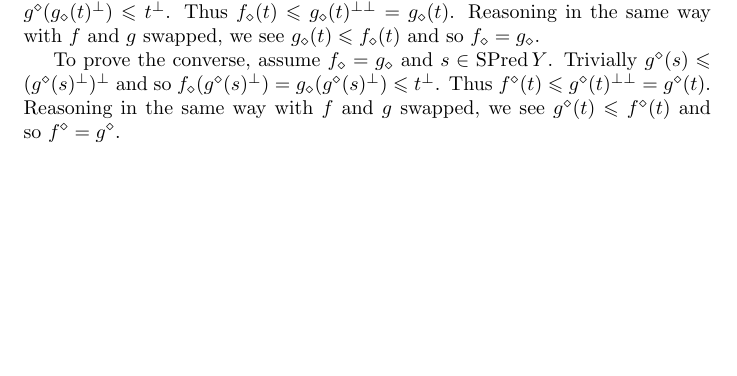
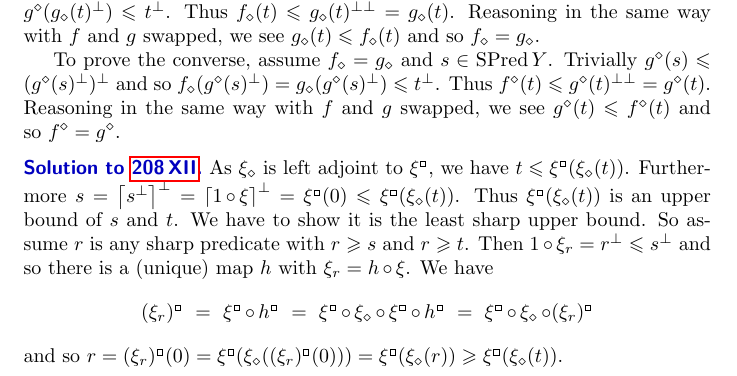
Before and after one commit to westerbaan/theses, a LaTeX thesis (b.tex, which reads bsols.tex): part of page 225 of 227, cut so that both start at the same text, the shorter picture padded with empty space. Compiled offline with pdfLaTeX.

Commit message:
Solution to 208 XII

```diff
--- a/bsols.tex
+++ b/bsols.tex
@@ -3041,5 +3041,29 @@ Thus~$f^\diamond(t) \leq g^\diamond(t)^{\perp\perp} = g^\diamond(t)$.
 Reasoning in the same way with~$f$ and~$g$ swapped,
         we see~$g^\diamond(t) \leq f^\diamond(t)$ and so~$f^\diamond = g^\diamond$.
 \end{solution}
+\begin{solution}{spred-sup}%
+As~$\xi_\diamond$ is left adjoint to~$\xi^\BOX$,
+    we have~$t \leq \xi^\BOX (\xi_\diamond(t))$.
+    Furthermore~$s = \ceil{s^\perp}^\perp = \ceil{1 \after \xi}^\perp
+        = \xi^\BOX(0) \leq
+        \xi^\BOX (\xi_\diamond(t))$.
+Thus~$\xi^\BOX (\xi_\diamond(t))$ is an upper bound of~$s$ and~$t$.
+We have to show it is the least sharp upper bound.
+So assume~$r$ is any sharp predicate with~$r \geq s$ and~$r \geq t$.
+Then~$1 \after \xi_r = r^\perp \leq s^\perp$
+    and so there is a (unique) map~$h$ with~$\xi_r = h \after \xi$. We have
+\begin{equation*}
+    (\xi_r)^\BOX
+     \ = \ \xi^\BOX \after h^\BOX
+     \ = \ \xi^\BOX  \after \xi_\diamond \after \xi^\BOX\after h^\BOX
+     \ = \ \xi^\BOX  \after \xi_\diamond \after (\xi_r)^\BOX
+\end{equation*}
+    and so~$r
+    = (\xi_r)^\BOX(0)
+    = \xi^\BOX (\xi_\diamond((\xi_r)^\BOX(0)))
+    = \xi^\BOX (\xi_\diamond(r))
+    \geq \xi^\BOX (\xi_\diamond(t)) $.
+\end{solution}
+
 
 % vim: se ft=tex.latex :
```
